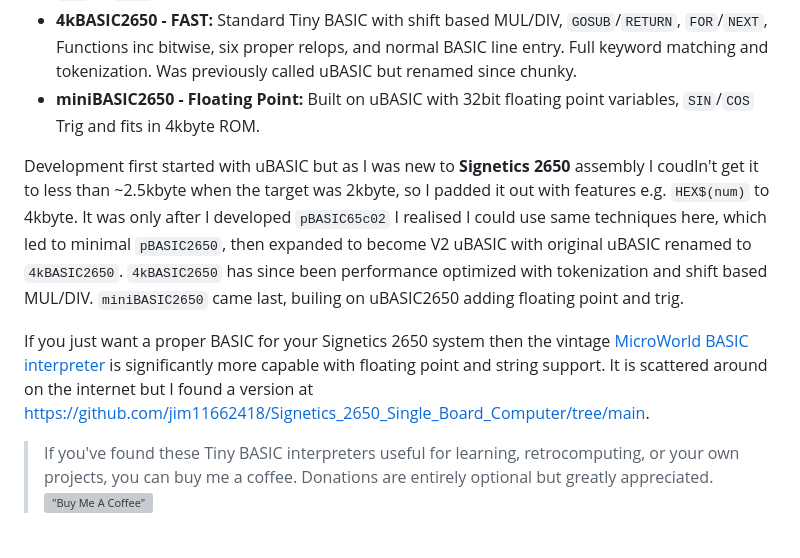
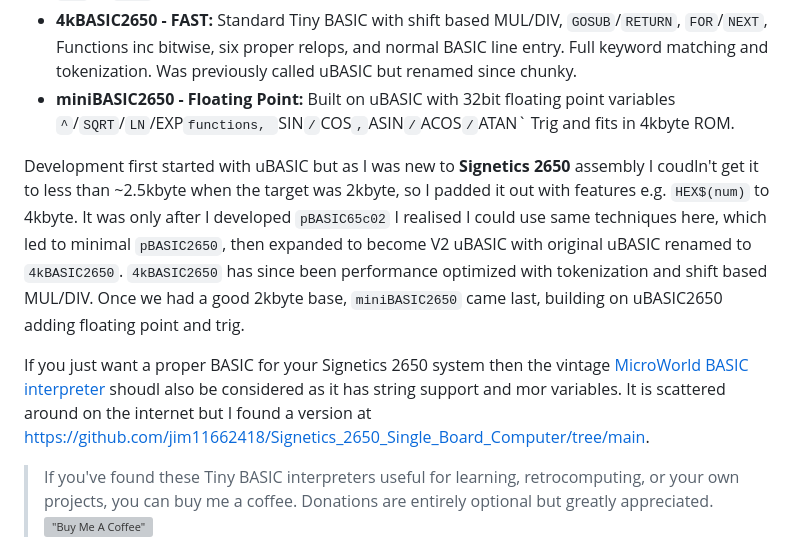
Before and after one commit to VinCBR900/2650-Tiny-BASIC, a Markdown page: README.md, the part around the change. GitHub-like rendering; grey boxes are pictures that could not be loaded.

Commit message:
Enhance README with miniBASIC2650 details
Updated miniBASIC2650 description with additional functions and clarified comparison to MicroWorld BASIC interpreter.

```diff
--- a/README.md
+++ b/README.md
@@ -14,11 +14,11 @@ These integer Tiny BASIC interpreter explores what can be achieved on a processo
   * **pBASIC2650 - Small:** Proof of Concept, Smallest Useful 2650 Tiny BASIC.  Only has `<` and `=` relops, flat precedence math but full signed 16 bit `+`/`-`/`*`/`/`. Checks 2nd char is a letter, Dispatches on 1st char. Delete/Append only BASIC line entry, 1375 ROM bytes including bitbang serial. I aimed for 1kbyte but still work needed.
   * **uBASIC2650 - 2kByte:** <2kbyte Minimal Tiny BASIC with `GOSUB`/`RETURN` and `FOR`/`NEXT`, both 4 level .  BODMAS lite operator precedence, relops are `<`,`>`, `=` and `!=`, `!>` and `!<` to emulate others.  Checks 2nd char is a letter, dispatches on 1st char then checks 3rd char if a collision e.g. `NEW` vs `NEXT`. Has proper random replacement BASIC line handling.
   * **4kBASIC2650 - FAST:** Standard Tiny BASIC with shift based MUL/DIV, `GOSUB`/`RETURN`, `FOR`/`NEXT`, Functions inc bitwise, six proper relops, and normal BASIC line entry. Full keyword matching and tokenization.  Was previously called uBASIC but renamed since chunky.
-  * **miniBASIC2650 - Floating Point:** Built on uBASIC with 32bit floating point variables, `SIN`/`COS` Trig and fits in 4kbyte ROM.
+  * **miniBASIC2650 - Floating Point:** Built on uBASIC with 32bit floating point variables `^`/`SQRT`/`LN`/EXP`functions, `SIN`/`COS`,`ASIN`/`ACOS`/`ATAN` Trig and fits in 4kbyte ROM.
 
-Development first started with uBASIC but as I was new to **Signetics 2650** assembly I coudln't get it to less than ~2.5kbyte when the target was 2kbyte, so I padded it out with features e.g. `HEX$(num)` to 4kbyte.  It was only after I developed `pBASIC65c02` I realised I could use same techniques here, which led to minimal `pBASIC2650`, then expanded to become V2 uBASIC with original uBASIC renamed to `4kBASIC2650`. `4kBASIC2650` has since been performance optimized with tokenization and shift based MUL/DIV. `miniBASIC2650` came last, builing on uBASIC2650 adding floating point and trig.
+Development first started with uBASIC but as I was new to **Signetics 2650** assembly I coudln't get it to less than ~2.5kbyte when the target was 2kbyte, so I padded it out with features e.g. `HEX$(num)` to 4kbyte.  It was only after I developed `pBASIC65c02` I realised I could use same techniques here, which led to minimal `pBASIC2650`, then expanded to become V2 uBASIC with original uBASIC renamed to `4kBASIC2650`. `4kBASIC2650` has since been performance optimized with tokenization and shift based MUL/DIV. Once we had a good 2kbyte base, `miniBASIC2650` came last, building on uBASIC2650 adding floating point and trig.
 
-If you just want a proper BASIC for your Signetics 2650 system then the vintage [MicroWorld BASIC interpreter](https://binnie.id.au/MicroByte/BASIC%20Manual.pdf) is significantly more capable with floating point and string support. It is scattered around on the internet but I found a version at [https://github.com/jim11662418/Signetics_2650_Single_Board_Computer/tree/main](https://github.com/jim11662418/Signetics_2650_Single_Board_Computer/tree/main).
+If you just want a proper BASIC for your Signetics 2650 system then the vintage [MicroWorld BASIC interpreter](https://binnie.id.au/MicroByte/BASIC%20Manual.pdf) shoudl also be considered as it has string support and mor variables. It is scattered around on the internet but I found a version at [https://github.com/jim11662418/Signetics_2650_Single_Board_Computer/tree/main](https://github.com/jim11662418/Signetics_2650_Single_Board_Computer/tree/main).
 
 > If you've found these Tiny BASIC interpreters useful for learning, retrocomputing, or your own projects, you can buy me a coffee.  Donations are entirely optional but greatly appreciated.
 > [!["Buy Me A Coffee"](https://www.buymeacoffee.com/assets/img/custom_images/orange_img.png)](https://www.buymeacoffee.com/vpcrabtreeZ)
```
